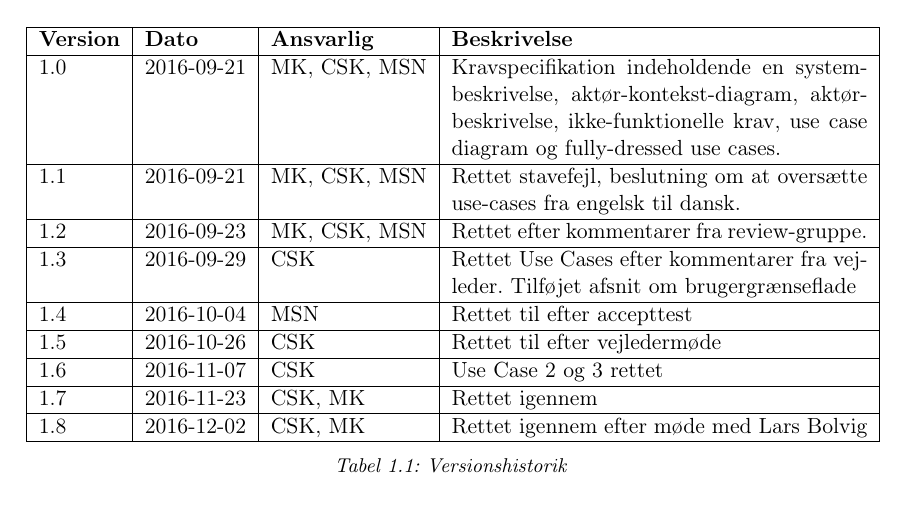
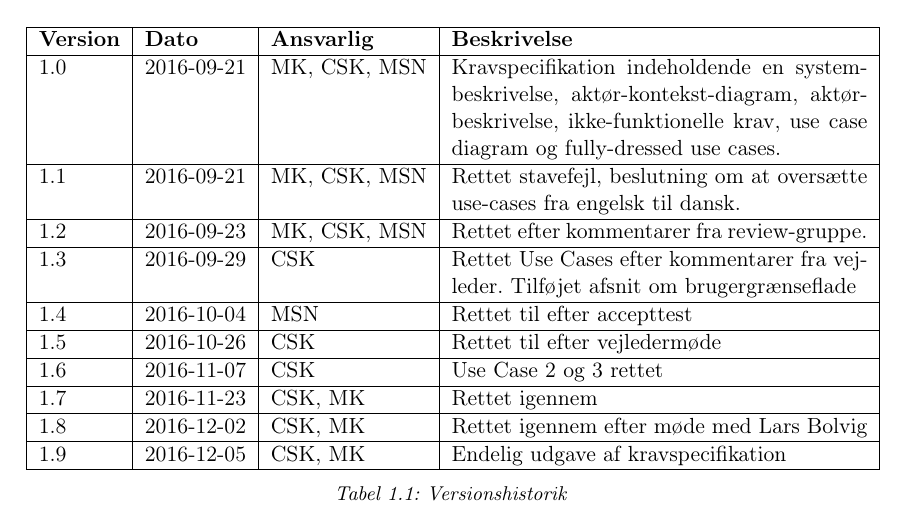
Before and after one commit to zeroregard/Automatic-Sonography, a LaTeX book (Rapportskrivning/LaTeX/Kravspecifikation.tex, which reads Rapportskrivning/LaTeX/kfiler/Versionshistorik.tex): part of page 4 of 20, cut so that both start at the same text. Compiled offline with pdfLaTeX.

Commit message:
Versionshistorik

```diff
--- a/Rapportskrivning/LaTeX/kfiler/Versionshistorik.tex
+++ b/Rapportskrivning/LaTeX/kfiler/Versionshistorik.tex
@@ -13,6 +13,7 @@
   1.6 & 2016-11-07 & CSK & Use Case 2 og 3 rettet \\\hline
   1.7 & 2016-11-23 & CSK, MK & Rettet igennem \\\hline
   1.8 & 2016-12-02 & CSK, MK & Rettet igennem efter møde med Lars Bolvig \\\hline
+  1.9 & 2016-12-05 & CSK, MK & Endelig udgave af kravspecifikation\\\hline
 \end{tabular}
 \caption{Versionshistorik}
 \end{table}
```
Also changed, not shown: Rapportskrivning/LaTeX/Kravspecifikation.pdf.
